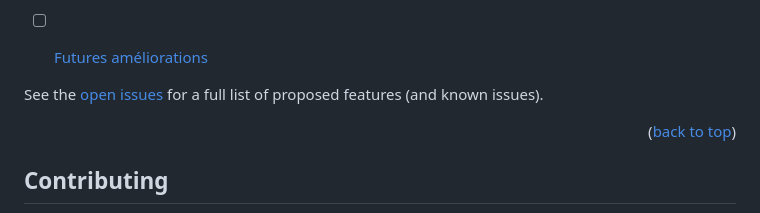
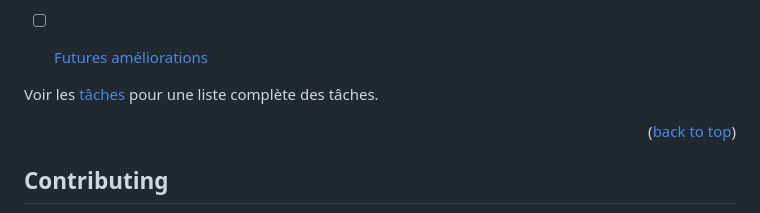
Before and after one commit to JoachimLombardi/Projet_chef_d-oeuvre, a Markdown page: README.md, the part around the change. Rendered like a GitHub page.

```diff
--- a/README.md
+++ b/README.md
@@ -168,7 +168,7 @@ Après avoir posé une question, le RAG renverra une **réponse détaillée** da
 
 
 
-See the [open issues](https://github.com/github_username/repo_name/issues) for a full list of proposed features (and known issues).
+Voir les [tâches](https://github.com/JoachimLombardi/Projet_chef_d-oeuvre/issues) pour une liste complète des tâches.
 
 <p align="right">(<a href="#readme-top">back to top</a>)</p>
 
```
